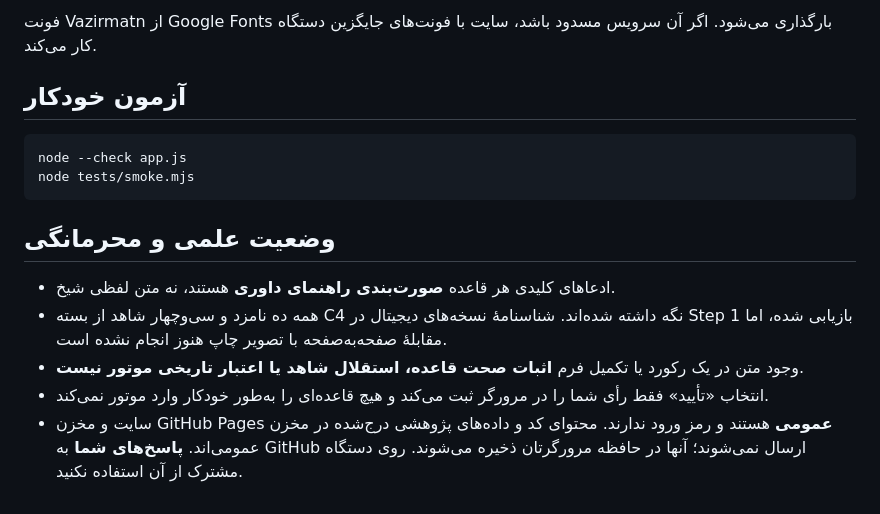
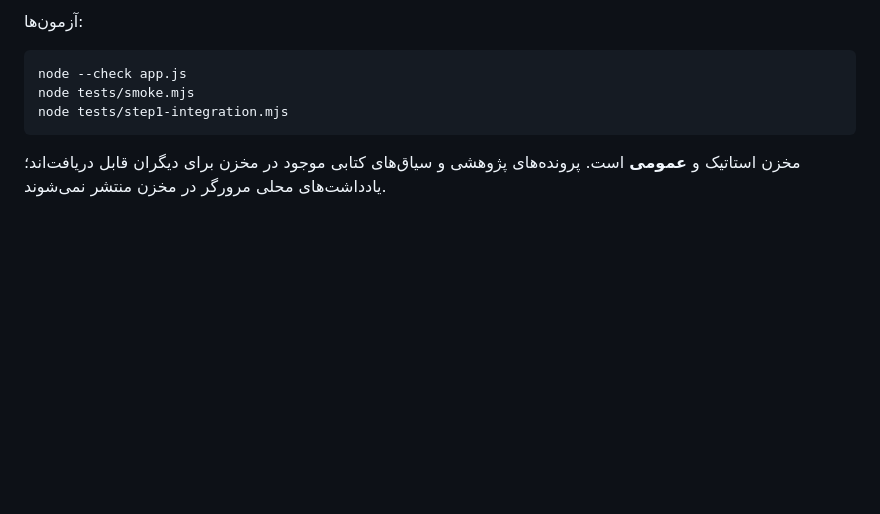
Before and after one commit to soltan-developer/FeqhMuseWeb, a Markdown page: README.md, the part around one of its changes. Rendered like a GitHub page; blank space fills up the shorter version.

```diff
--- a/README.md
+++ b/README.md
@@ -49,15 +58,8 @@ https://soltan-developer.github.io/FeqhMuseWeb/
 
-فونت Vazirmatn از Google Fonts بارگذاری می‌شود. اگر آن سرویس مسدود باشد، سایت با فونت‌های جایگزین دستگاه کار می‌کند.
-
-## آزمون خودکار
+آزمون‌ها:
 
     node --check app.js
     node tests/smoke.mjs
+    node tests/step1-integration.mjs
 
-## وضعیت علمی و محرمانگی
-
-- ادعاهای کلیدی هر قاعده **صورت‌بندی راهنمای داوری** هستند، نه متن لفظی شیخ.
-- همه ده نامزد و سی‌وچهار شاهد از بسته C4 نگه داشته شده‌اند. شناسنامهٔ نسخه‌های دیجیتال در Step 1 بازیابی شده، اما مقابلهٔ صفحه‌به‌صفحه با تصویر چاپ هنوز انجام نشده است.
-- وجود متن در یک رکورد یا تکمیل فرم **اثبات صحت قاعده، استقلال شاهد یا اعتبار تاریخی موتور نیست**.
-- انتخاب «تأیید» فقط رأی شما را در مرورگر ثبت می‌کند و هیچ قاعده‌ای را به‌طور خودکار وارد موتور نمی‌کند.
-- سایت و مخزن GitHub Pages **عمومی** هستند و رمز ورود ندارند. محتوای کد و داده‌های پژوهشی درج‌شده در مخزن عمومی‌اند. **پاسخ‌های شما** به GitHub ارسال نمی‌شوند؛ آنها در حافظه مرورگرتان ذخیره می‌شوند. روی دستگاه مشترک از آن استفاده نکنید.
+مخزن استاتیک و **عمومی** است. پرونده‌های پژوهشی و سیاق‌های کتابی موجود در مخزن برای دیگران قابل دریافت‌اند؛ یادداشت‌های محلی مرورگر در مخزن منتشر نمی‌شوند.
```
Also changed, not shown: other parts of README.md (+45 -36 lines).
